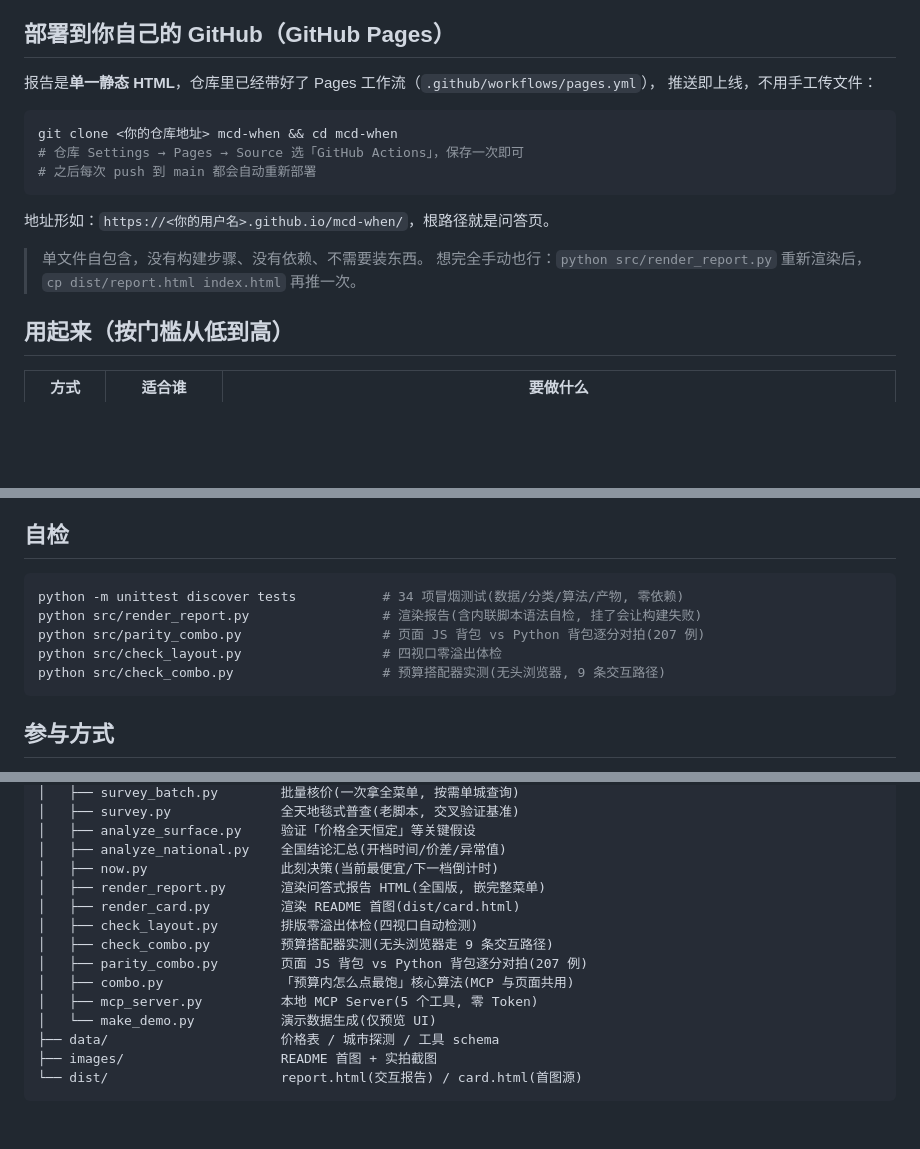
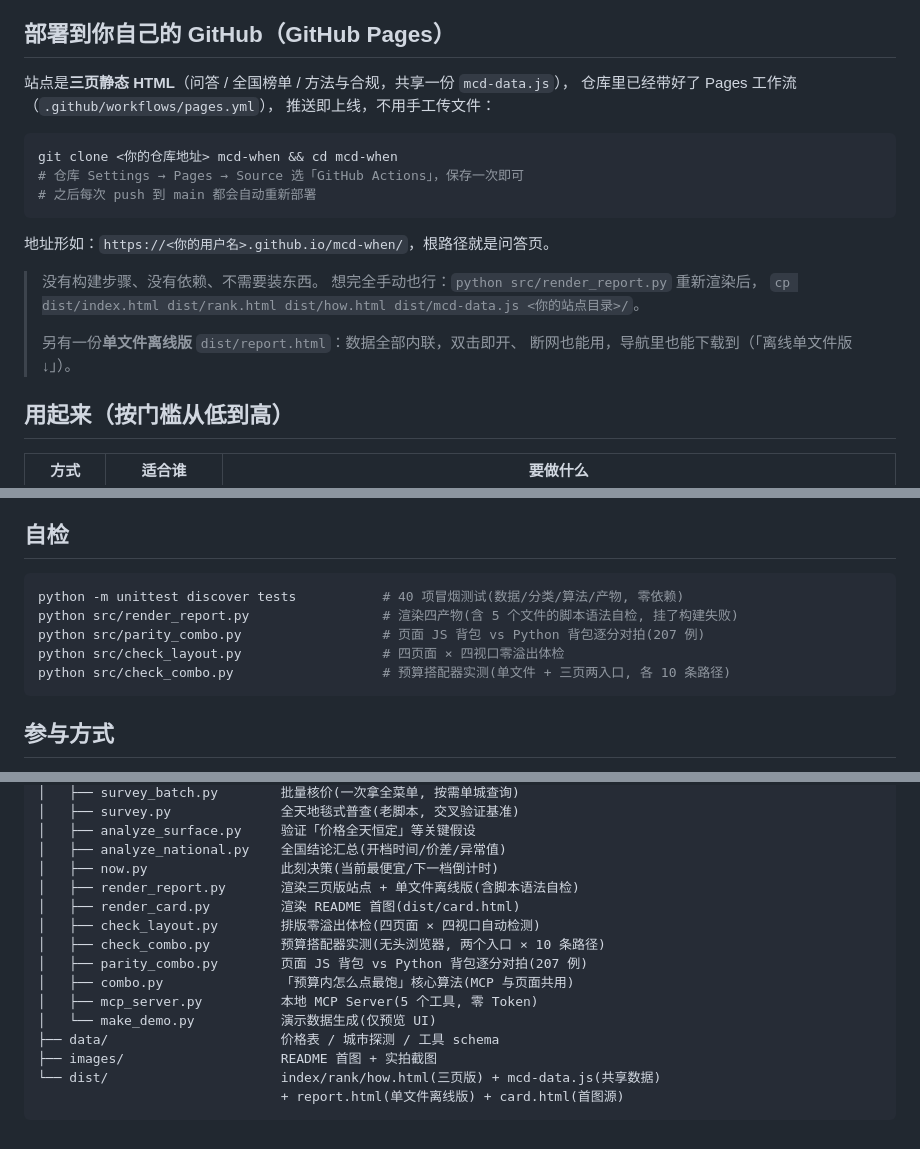
Before and after one commit to crimsonKernel/mcd-when, a Markdown page: README.md, 3 parts joined by grey strips. Drawn GitHub-style; blank space fills up the shorter version.

````diff
--- a/README.md
+++ b/README.md
@@ -136,7 +145,8 @@
 
 ## 部署到你自己的 GitHub（GitHub Pages）
 
-报告是**单一静态 HTML**，仓库里已经带好了 Pages 工作流（`.github/workflows/pages.yml`），
+站点是**三页静态 HTML**（问答 / 全国榜单 / 方法与合规，共享一份 `mcd-data.js`），
+仓库里已经带好了 Pages 工作流（`.github/workflows/pages.yml`），
 推送即上线，不用手工传文件：
 
 ```bash
@@ -147,9 +157,12 @@ git clone <你的仓库地址> mcd-when && cd mcd-when
 
 地址形如：`https://<你的用户名>.github.io/mcd-when/`，根路径就是问答页。
 
-> 单文件自包含，没有构建步骤、没有依赖、不需要装东西。
+> 没有构建步骤、没有依赖、不需要装东西。
 > 想完全手动也行：`python src/render_report.py` 重新渲染后，
-> `cp dist/report.html index.html` 再推一次。
+> `cp dist/index.html dist/rank.html dist/how.html dist/mcd-data.js <你的站点目录>/`。
+>
+> 另有一份**单文件离线版** `dist/report.html`：数据全部内联，双击即开、
+> 断网也能用，导航里也能下载到（「离线单文件版 ↓」）。
 
 ## 用起来（按门槛从低到高）
 
@@ -267,11 +281,11 @@ python src/now.py --city 上海
 ## 自检
 
 ```bash
-python -m unittest discover tests           # 34 项冒烟测试(数据/分类/算法/产物, 零依赖)
-python src/render_report.py                 # 渲染报告(含内联脚本语法自检, 挂了会让构建失败)
+python -m unittest discover tests           # 40 项冒烟测试(数据/分类/算法/产物, 零依赖)
+python src/render_report.py                 # 渲染四产物(含 5 个文件的脚本语法自检, 挂了构建失败)
 python src/parity_combo.py                  # 页面 JS 背包 vs Python 背包逐分对拍(207 例)
-python src/check_layout.py                  # 四视口零溢出体检
-python src/check_combo.py                   # 预算搭配器实测(无头浏览器, 9 条交互路径)
+python src/check_layout.py                  # 四页面 × 四视口零溢出体检
+python src/check_combo.py                   # 预算搭配器实测(单文件 + 三页两入口, 各 10 条路径)
 ```
 
 ## 参与方式
@@ -320,15 +334,16 @@ mcd-when/
 │   ├── analyze_surface.py     验证「价格全天恒定」等关键假设
 │   ├── analyze_national.py    全国结论汇总(开档时间/价差/异常值)
 │   ├── now.py                 此刻决策(当前最便宜/下一档倒计时)
-│   ├── render_report.py       渲染问答式报告 HTML(全国版, 嵌完整菜单)
+│   ├── render_report.py       渲染三页版站点 + 单文件离线版(含脚本语法自检)
 │   ├── render_card.py         渲染 README 首图(dist/card.html)
-│   ├── check_layout.py        排版零溢出体检(四视口自动检测)
-│   ├── check_combo.py         预算搭配器实测(无头浏览器走 9 条交互路径)
+│   ├── check_layout.py        排版零溢出体检(四页面 × 四视口自动检测)
+│   ├── check_combo.py         预算搭配器实测(无头浏览器, 两个入口 × 10 条路径)
 │   ├── parity_combo.py        页面 JS 背包 vs Python 背包逐分对拍(207 例)
 │   ├── combo.py               「预算内怎么点最饱」核心算法(MCP 与页面共用)
 │   ├── mcp_server.py          本地 MCP Server(5 个工具, 零 Token)
 │   └── make_demo.py           演示数据生成(仅预览 UI)
 ├── data/                      价格表 / 城市探测 / 工具 schema
 ├── images/                    README 首图 + 实拍截图
-└── dist/                      report.html(交互报告) / card.html(首图源)
+└── dist/                      index/rank/how.html(三页版) + mcd-data.js(共享数据)
+                               + report.html(单文件离线版) + card.html(首图源)
 ```
````
Also changed, not shown: other parts of README.md (+13 -3 lines), CHANGELOG.md (+22 -0 lines), skill/SKILL.md (+6 -3 lines), images/page-how.png (added), images/page-index.png (added), images/page-rank.png (added), 10 other files.
